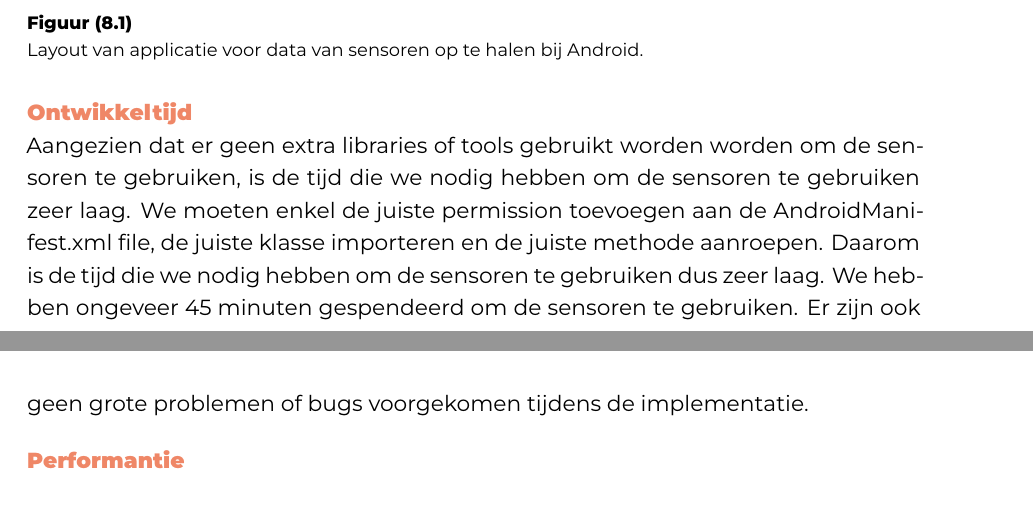
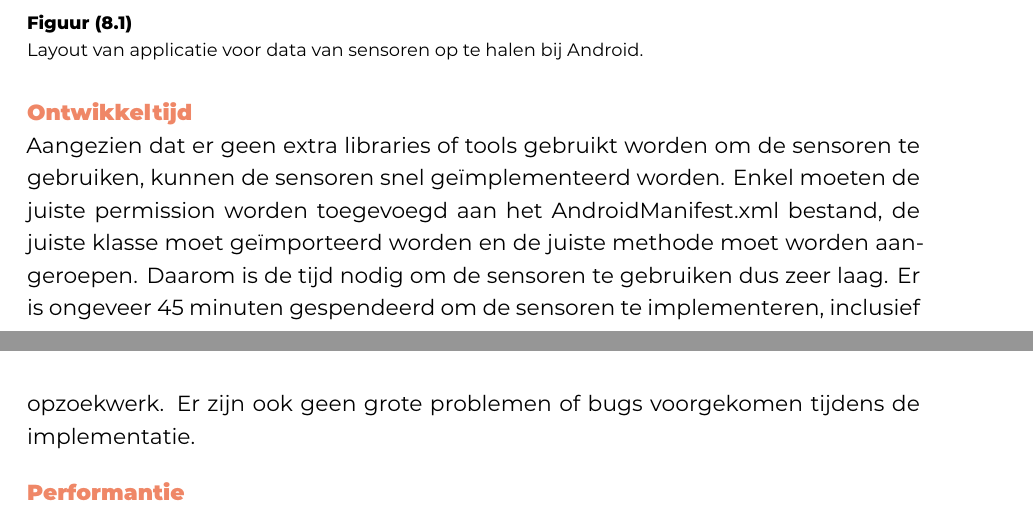
Before and after one commit to JonathanDeCatelle/DeCatelleJonathan-BP-latex, a LaTeX thesis (bachproef/DeCatelleJonathanBP.tex, which reads bachproef/sensoren/sensorennativeontwikkeltijd.tex): two parts of pages 70 and 71 of 102, joined at a grey line, cut so that both start at the same text. Compiled offline with XeLaTeX; a LaTeX package or settings file that is missing is left out.

Commit message:
Update sensorennativeontwikkeltijd.tex

```diff
--- a/bachproef/sensoren/sensorennativeontwikkeltijd.tex
+++ b/bachproef/sensoren/sensorennativeontwikkeltijd.tex
@@ -1,6 +1,6 @@
-Aangezien dat er geen extra libraries of tools gebruikt worden worden om de sensoren te gebruiken,
-is de tijd die we nodig hebben om de sensoren te gebruiken zeer laag. We moeten enkel de juiste
-permission toevoegen aan de AndroidManifest.xml file, de juiste klasse importeren en de juiste
-methode aanroepen. Daarom is de tijd die we nodig hebben om de sensoren te gebruiken dus zeer laag.
-We hebben ongeveer 45 minuten gespendeerd om de sensoren te gebruiken. Er zijn ook geen grote problemen of
+Aangezien dat er geen extra libraries of tools gebruikt worden om de sensoren te gebruiken,
+kunnen de sensoren snel geïmplementeerd worden. Enkel moeten de juiste
+permission worden toegevoegd aan het AndroidManifest.xml bestand, de juiste klasse moet geïmporteerd worden en de juiste
+methode moet worden aangeroepen. Daarom is de tijd nodig om de sensoren te gebruiken dus zeer laag.
+Er is ongeveer 45 minuten gespendeerd om de sensoren te implementeren, inclusief opzoekwerk. Er zijn ook geen grote problemen of
 bugs voorgekomen tijdens de implementatie.
```
